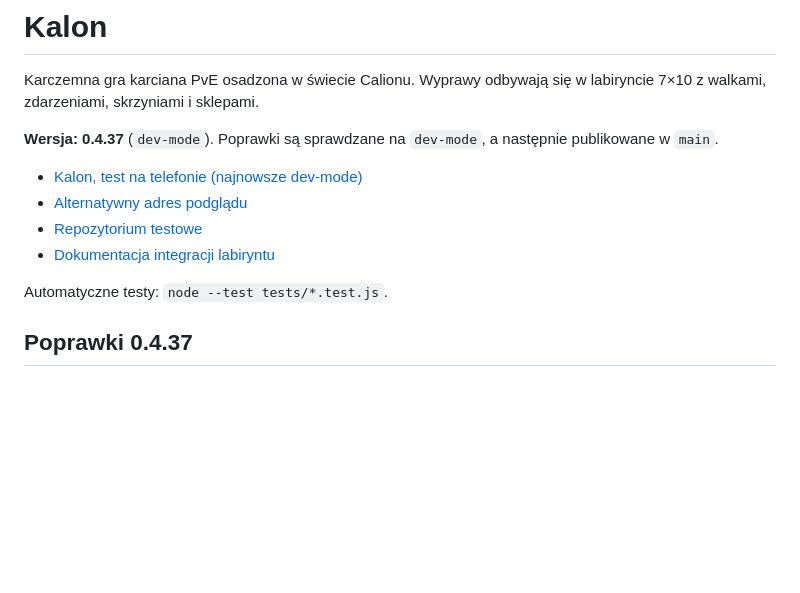
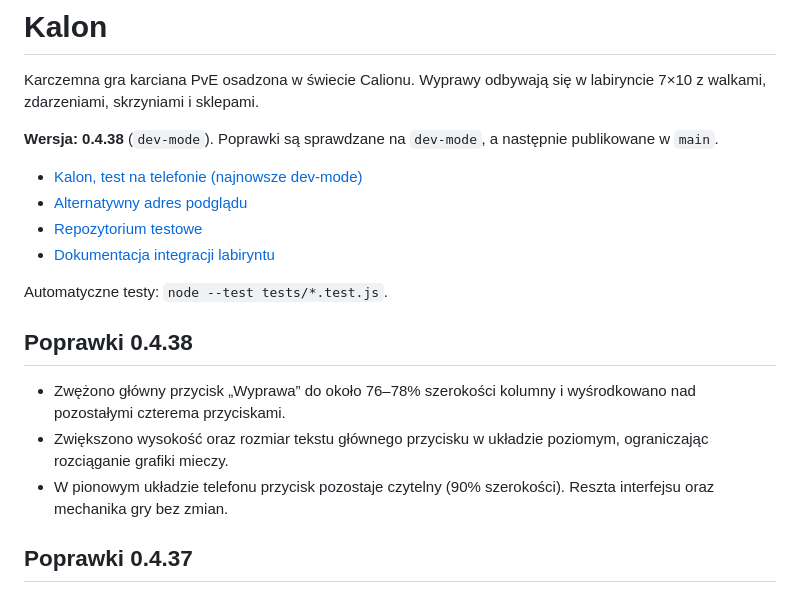
Before and after one commit to The-RozU/Karcianka, a Markdown page: README.md, the part around the change. GitHub-like rendering; blank space fills up the shorter version.

Commit message:
fix(menu): center and shorten expedition button in v0.4.38 (README.md)

```diff
--- a/README.md
+++ b/README.md
@@ -2,7 +2,7 @@
 
 Karczemna gra karciana PvE osadzona w świecie Calionu. Wyprawy odbywają się w labiryncie 7×10 z walkami, zdarzeniami, skrzyniami i sklepami.
 
-**Wersja: 0.4.37** (`dev-mode`). Poprawki są sprawdzane na `dev-mode`, a następnie publikowane w `main`.
+**Wersja: 0.4.38** (`dev-mode`). Poprawki są sprawdzane na `dev-mode`, a następnie publikowane w `main`.
 
 - [Kalon, test na telefonie (najnowsze dev-mode)](https://the-rozu.github.io/Karcianka-test/)
 - [Alternatywny adres podglądu](https://the-rozu.github.io/Karcianka-test/dev/)
@@ -10,6 +10,12 @@ Karczemna gra karciana PvE osadzona w świecie Calionu. Wyprawy odbywają się w
 - [Dokumentacja integracji labiryntu](docs/MAZE_MIGRATION.md)
 
 Automatyczne testy: `node --test tests/*.test.js`.
+
+## Poprawki 0.4.38
+
+- Zwężono główny przycisk „Wyprawa” do około 76–78% szerokości kolumny i wyśrodkowano nad pozostałymi czterema przyciskami.
+- Zwiększono wysokość oraz rozmiar tekstu głównego przycisku w układzie poziomym, ograniczając rozciąganie grafiki mieczy.
+- W pionowym układzie telefonu przycisk pozostaje czytelny (90% szerokości). Reszta interfejsu oraz mechanika gry bez zmian.
 
 ## Poprawki 0.4.37
 
```
